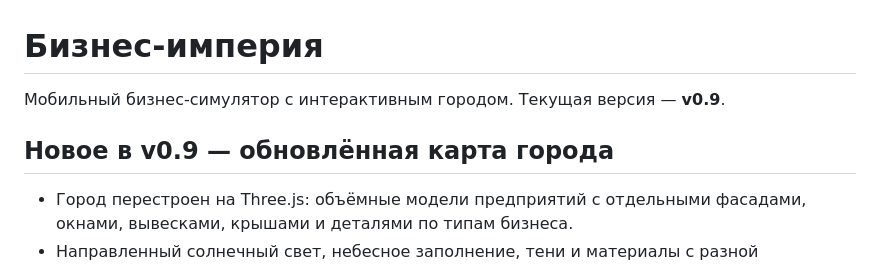
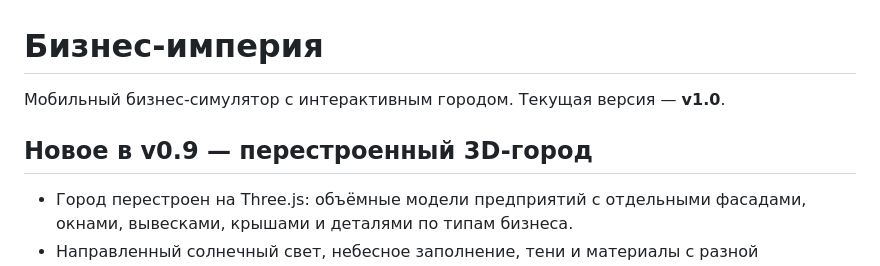
Before and after one commit to alleroy9948-code/Business-Empire, a Markdown page: README.md, the part around the change. Drawn GitHub-style.

Commit message:
Update README for v1.0 map redesign

```diff
--- a/README.md
+++ b/README.md
@@ -1,8 +1,8 @@
 # Бизнес-империя
 
-Мобильный бизнес-симулятор с интерактивным городом. Текущая версия — **v0.9**.
+Мобильный бизнес-симулятор с интерактивным городом. Текущая версия — **v1.0**.
 
-## Новое в v0.9 — обновлённая карта города
+## Новое в v0.9 — перестроенный 3D-город
 
 - Город перестроен на Three.js: объёмные модели предприятий с отдельными фасадами, окнами, вывесками, крышами и деталями по типам бизнеса.
 - Направленный солнечный свет, небесное заполнение, тени и материалы с разной шероховатостью создают объём и глубину.
```
